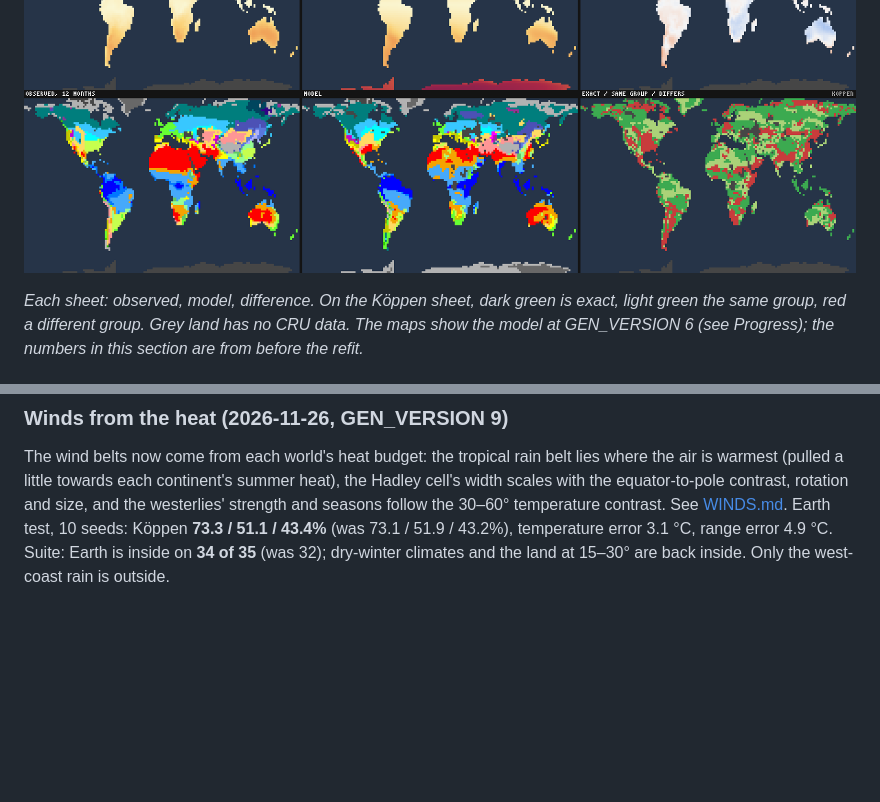
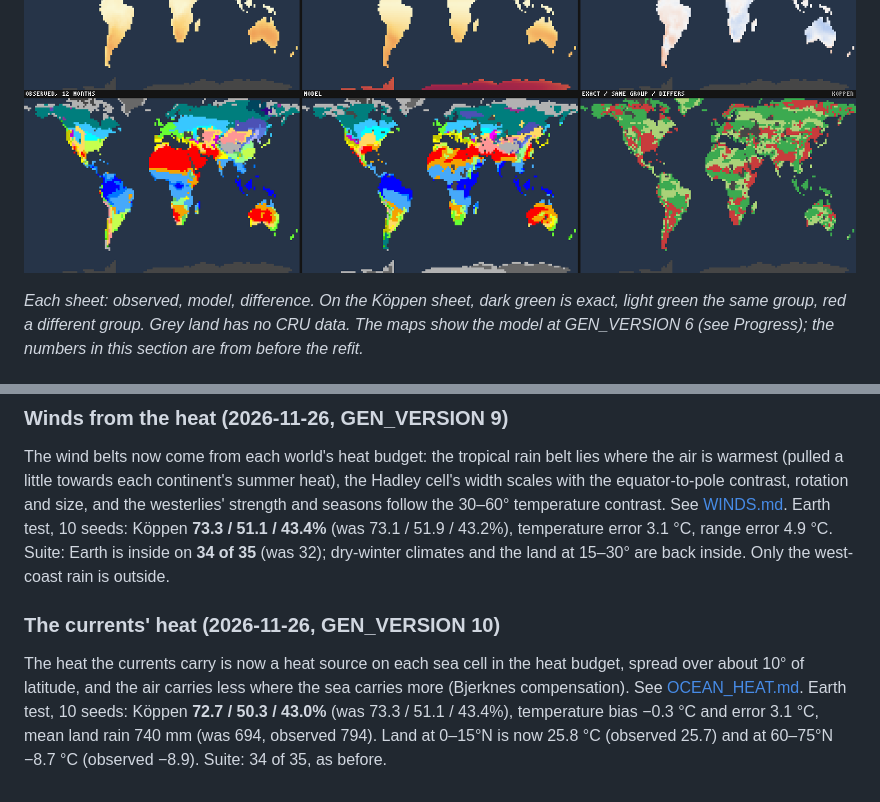
Before and after one commit to LemmensDaan/aeon-chronicle, a Markdown page: docs/EARTH_CLIMATE_TEST.md, 2 parts joined by grey strips. Drawn GitHub-style; pictures changed too: docs/worldgen/earth-koppen.png, docs/worldgen/earth-range.png; blank space fills up the shorter version.

```diff
--- a/docs/EARTH_CLIMATE_TEST.md
+++ b/docs/EARTH_CLIMATE_TEST.md
@@ -277,3 +277,12 @@ follow the 30–60° temperature contrast. See [WINDS.md](WINDS.md). Earth test,
 **73.3 / 51.1 / 43.4%** (was 73.1 / 51.9 / 43.2%), temperature error 3.1 °C, range error 4.9 °C.
 Suite: Earth is inside on **34 of 35** (was 32); dry-winter climates and the land at 15–30° are
 back inside. Only the west-coast rain is outside.
+
+### The currents' heat (2026-11-26, GEN_VERSION 10)
+
+The heat the currents carry is now a heat source on each sea cell in the heat budget, spread over
+about 10° of latitude, and the air carries less where the sea carries more (Bjerknes
+compensation). See [OCEAN_HEAT.md](OCEAN_HEAT.md). Earth test, 10 seeds: Köppen **72.7 / 50.3 /
+43.0%** (was 73.3 / 51.1 / 43.4%), temperature bias −0.3 °C and error 3.1 °C, mean land rain
+740 mm (was 694, observed 794). Land at 0–15°N is now 25.8 °C (observed 25.7) and at 60–75°N
+−8.7 °C (observed −8.9). Suite: 34 of 35, as before.
```
Also changed, not shown: HANDOFF.md (+10 -0 lines), docs/ENERGY_BALANCE.md (+5 -1 lines), docs/OCEAN_HEAT.md (added, +74 -0 lines), docs/worldgen/earth-rain.png, docs/worldgen/earth-summer-rain.png, docs/worldgen/earth-temperature.png, 3 other files.
